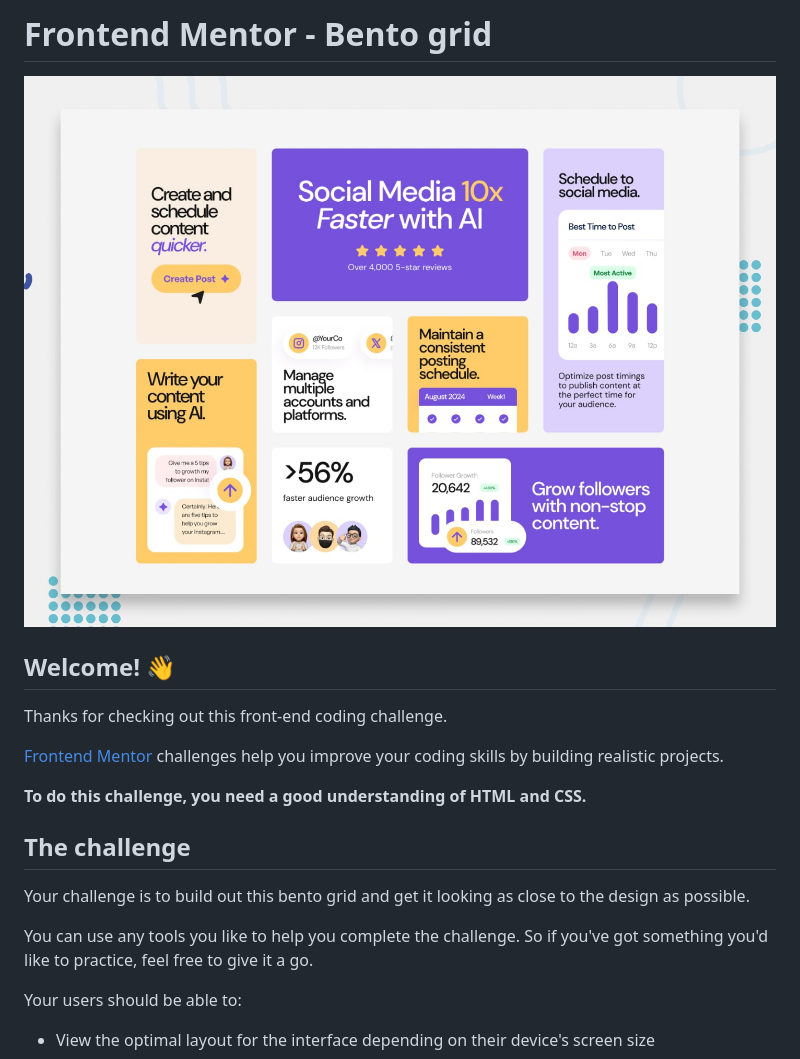
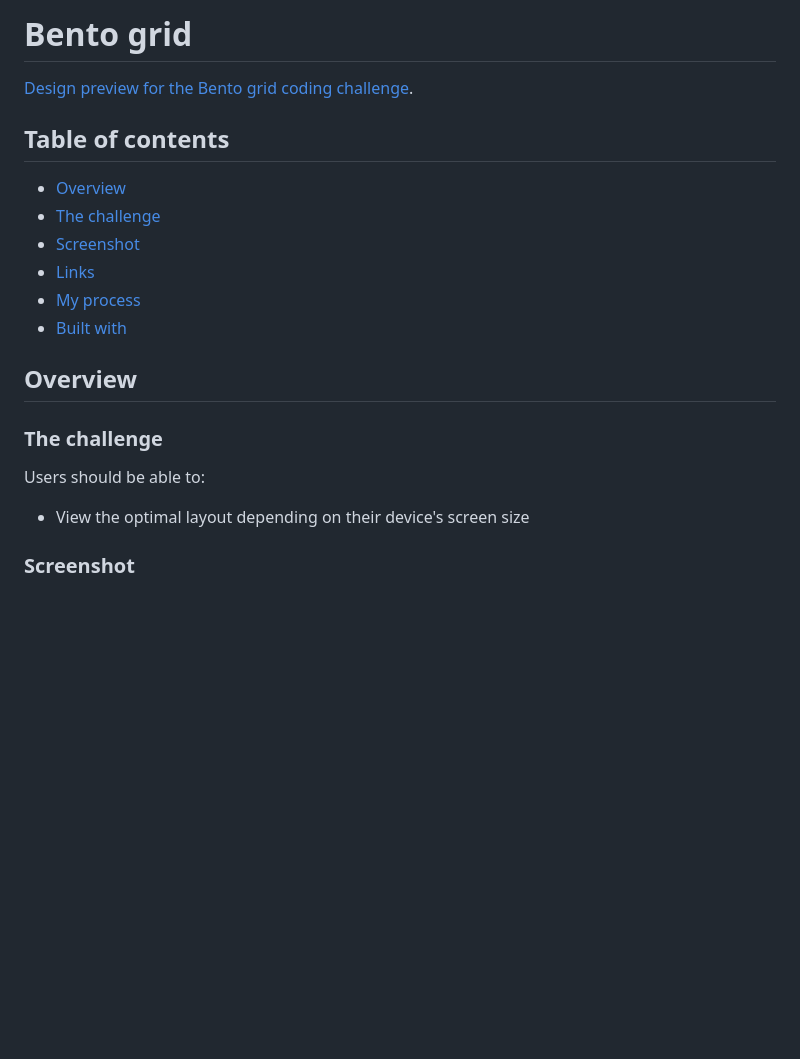
Before and after one commit to gogu69/grid, a Markdown page: README.md, the part around the change printed below. Drawn GitHub-style; blank space fills up the shorter version.

```diff
--- a/README.md
+++ b/README.md
@@ -1,22 +1,25 @@
-# Frontend Mentor - Bento grid
+# Bento grid
 
-![Design preview for the Bento grid coding challenge](./preview.jpg)
+[Design preview for the Bento grid coding challenge](./preview.jpg).
 
-## Welcome! 👋
 
-Thanks for checking out this front-end coding challenge.
+## Table of contents
 
-[Frontend Mentor](https://www.frontendmentor.io) challenges help you improve your coding skills by building realistic projects.
+- [Overview](#overview)
+- [The challenge](#the-challenge)
+- [Screenshot](#screenshot)
+- [Links](#links)
+- [My process](#my-process)
+- [Built with](#built-with)
 
-**To do this challenge, you need a good understanding of HTML and CSS.**
 
-## The challenge
+## Overview
 
-Your challenge is to build out this bento grid and get it looking as close to the design as possible.
+### The challenge
 
-You can use any tools you like to help you complete the challenge. So if you've got something you'd like to practice, feel free to give it a go.
+Users should be able to:
 
-Your users should be able to:
+- View the optimal layout depending on their device's screen size
 
-- View the optimal layout for the interface depending on their device's screen size
+### Screenshot
 
```
Also changed, not shown: other parts of README.md (+15 -68 lines), design/desktop-design-grd.jpg (deleted), design/desktop.png (added), design/mobile.png (added), design/tablet.png (added).
